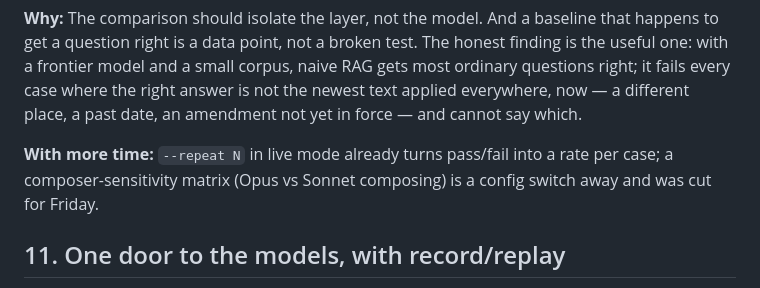
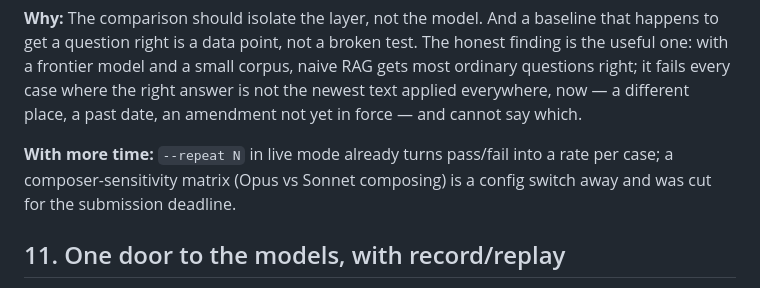
Before and after one commit to ericediger/verifiable-guidance-layer, a Markdown page: docs/03-decisions.md, the part around the change. Drawn GitHub-style.

```diff
--- a/docs/03-decisions.md
+++ b/docs/03-decisions.md
@@ -207,7 +207,7 @@ questions right; it fails every case where the right answer is not the newest te
 
 **With more time:** `--repeat N` in live mode already turns pass/fail into a rate per case;
 a composer-sensitivity matrix (Opus vs Sonnet composing) is a config switch away and was
-cut for Friday.
+cut for the submission deadline.
 
 ## 11. One door to the models, with record/replay
 
```
Also changed, not shown: CLAUDE.md (+12 -4 lines), README.md (+9 -4 lines), docs/04-demonstration.md (added, +220 -0 lines), docs/diagrams/ui-ask.png.
